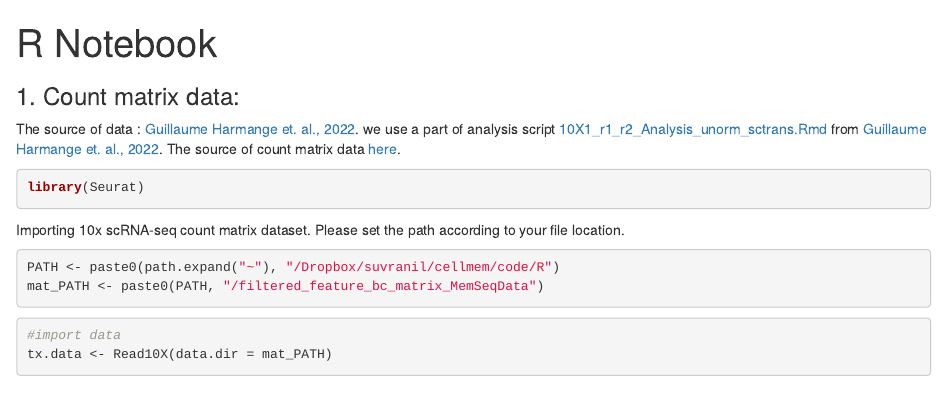
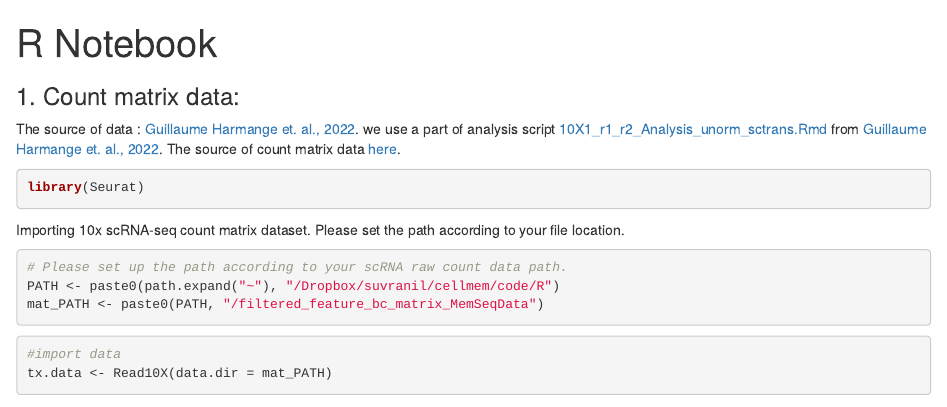
Before and after one commit to RajuLab/CellMem-Power-Seek, an R Markdown document (code/PowerSeekDataPrepV1.RMD): the page in a window 1100 px wide, from its top. Rendered offline with R 4.5, knitr and Pandoc, with nearby package versions; some code elsewhere in the file could not run offline.

Commit message:
Update PowerSeekDataPrepV1.RMD
Path to data file

````diff
--- a/code/PowerSeekDataPrepV1.RMD
+++ b/code/PowerSeekDataPrepV1.RMD
@@ -16,6 +16,7 @@ library(Seurat)
 Importing 10x scRNA-seq count matrix dataset. Please set the path according to your file location.
 
 ```{r setting up Path}
+# Please set up the path according to your scRNA raw count data path.
 PATH <- paste0(path.expand("~"), "/Dropbox/suvranil/cellmem/code/R")
 mat_PATH <- paste0(PATH, "/filtered_feature_bc_matrix_MemSeqData")
 ```
````
